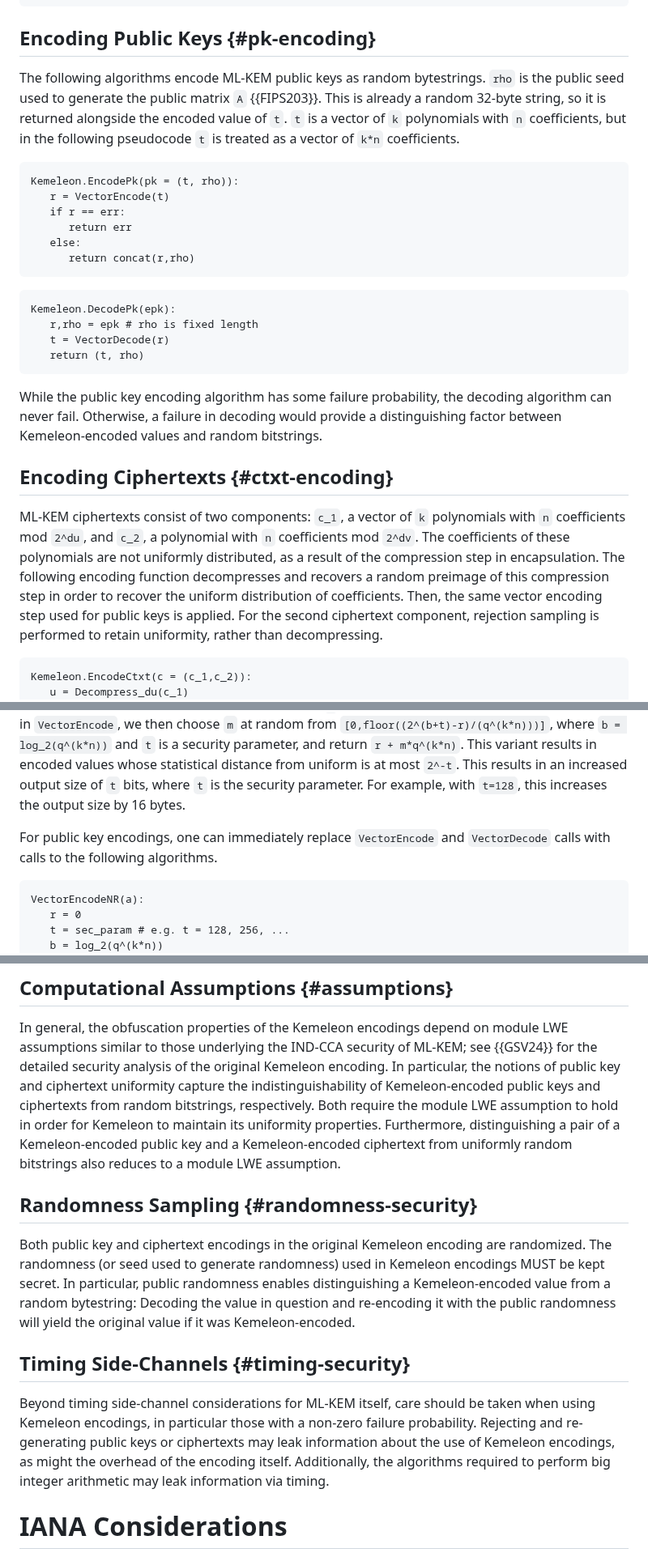
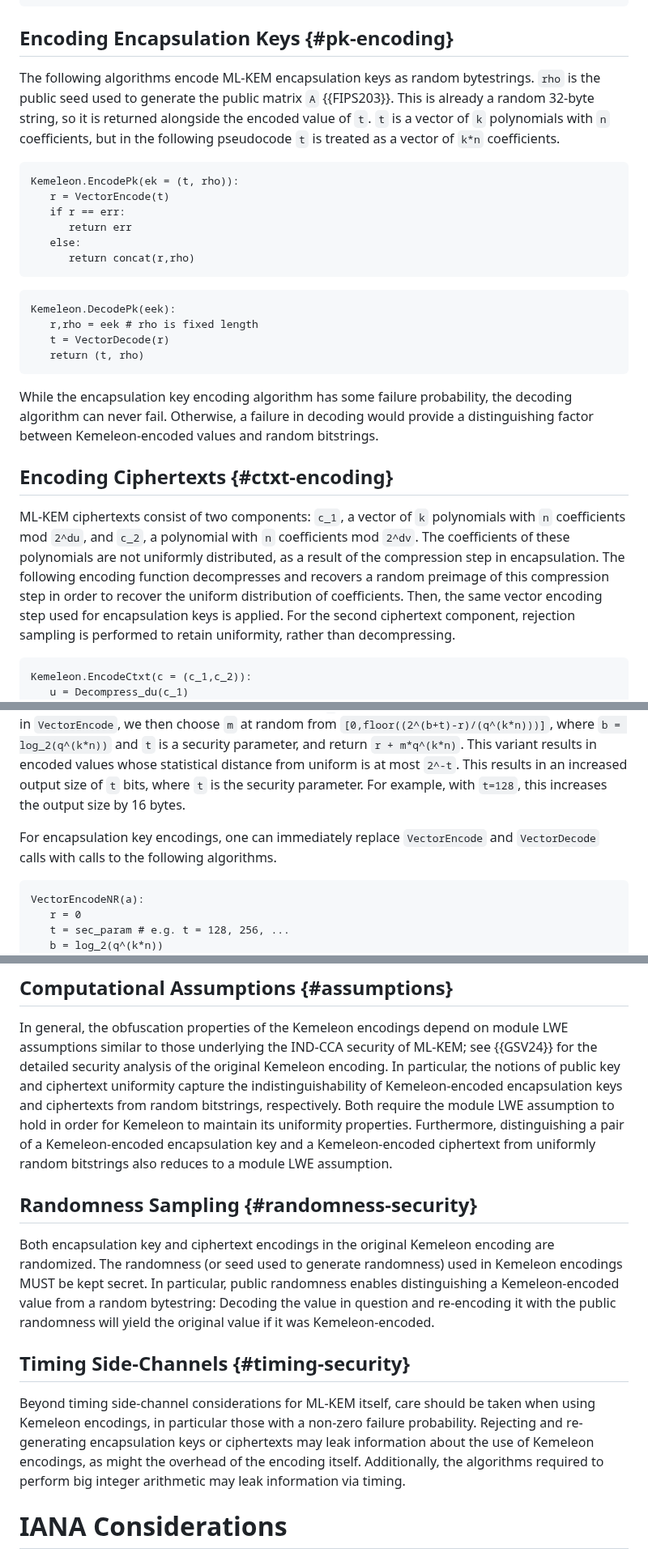
Before and after one commit to ssveitch/draft-kemeleon, a Markdown page: draft-veitch-kemeleon.md, 3 parts joined by grey strips. Shown at 81% size. GitHub-like rendering.

```diff
--- a/draft-veitch-kemeleon.md
+++ b/draft-veitch-kemeleon.md
@@ -189,15 +189,15 @@ SamplePreimage(d,u,c):
       return err
 ~~~
 
-## Encoding Public Keys {#pk-encoding}
+## Encoding Encapsulation Keys {#pk-encoding}
 
-The following algorithms encode ML-KEM public keys as random bytestrings.
+The following algorithms encode ML-KEM encapsulation keys as random bytestrings.
 `rho` is the public seed used to generate the public matrix `A` {{FIPS203}}.
 This is already a random 32-byte string, so it is returned alongside the encoded value of `t`.
 `t` is a vector of `k` polynomials with `n` coefficients, but in the following pseudocode `t` is treated as a vector of `k*n` coefficients.
 
 ~~~
-Kemeleon.EncodePk(pk = (t, rho)):
+Kemeleon.EncodePk(ek = (t, rho)):
    r = VectorEncode(t)
    if r == err:
       return err
@@ -206,13 +206,13 @@ Kemeleon.EncodePk(pk = (t, rho)):
 ~~~
 
 ~~~
-Kemeleon.DecodePk(epk):
-   r,rho = epk # rho is fixed length
+Kemeleon.DecodePk(eek):
+   r,rho = eek # rho is fixed length
    t = VectorDecode(r)
    return (t, rho)
 ~~~
 
-While the public key encoding algorithm has some failure probability, the decoding algorithm can never fail.
+While the encapsulation key encoding algorithm has some failure probability, the decoding algorithm can never fail.
 Otherwise, a failure in decoding would provide a distinguishing factor between Kemeleon-encoded values and random bitstrings.
 
 ## Encoding Ciphertexts {#ctxt-encoding}
@@ -220,7 +220,7 @@ Otherwise, a failure in decoding would provide a distinguishing factor between K
 ML-KEM ciphertexts consist of two components: `c_1`, a vector of `k` polynomials with `n` coefficients mod `2^du`, and `c_2`, a polynomial with `n` coefficients mod `2^dv`.
 The coefficients of these polynomials are not uniformly distributed, as a result of the compression step in encapsulation.
 The following encoding function decompresses and recovers a random preimage of this compression step in order to recover the uniform distribution of coefficients.
-Then, the same vector encoding step used for public keys is applied.
+Then, the same vector encoding step used for encapsulation keys is applied.
 For the second ciphertext component, rejection sampling is performed to retain uniformity, rather than decompressing.
 
 ~~~
@@ -254,7 +254,7 @@ This variant results in encoded values whose statistical distance from uniform i
 This results in an increased output size of `t` bits, where `t` is the security parameter.
 For example, with `t=128`, this increases the output size by 16 bytes.
 
-For public key encodings, one can immediately replace `VectorEncode` and `VectorDecode` calls with calls to the following algorithms.
+For encapsulation key encodings, one can immediately replace `VectorEncode` and `VectorDecode` calls with calls to the following algorithms.
 
 ~~~
 VectorEncodeNR(a):
@@ -394,19 +394,19 @@ This section contains additional security considerations about the Kemeleon enco
 
 ## Computational Assumptions {#assumptions}
 In general, the obfuscation properties of the Kemeleon encodings depend on module LWE assumptions similar to those underlying the IND-CCA security of ML-KEM; see {{GSV24}} for the detailed security analysis of the original Kemeleon encoding.
-In particular, the notions of public key and ciphertext uniformity capture the indistinguishability of Kemeleon-encoded public keys and ciphertexts from random bitstrings, respectively.
+In particular, the notions of public key and ciphertext uniformity capture the indistinguishability of Kemeleon-encoded encapsulation keys and ciphertexts from random bitstrings, respectively.
 Both require the module LWE assumption to hold in order for Kemeleon to maintain its uniformity properties.
-Furthermore, distinguishing a pair of a Kemeleon-encoded public key and a Kemeleon-encoded ciphertext from uniformly random bitstrings also reduces to a module LWE assumption.
+Furthermore, distinguishing a pair of a Kemeleon-encoded encapsulation key and a Kemeleon-encoded ciphertext from uniformly random bitstrings also reduces to a module LWE assumption.
 
 ## Randomness Sampling {#randomness-security}
-Both public key and ciphertext encodings in the original Kemeleon encoding are randomized.
+Both encapsulation key and ciphertext encodings in the original Kemeleon encoding are randomized.
 The randomness (or seed used to generate randomness) used in Kemeleon encodings MUST be kept secret.
 In particular, public randomness enables distinguishing a Kemeleon-encoded value from a random bytestring:
 Decoding the value in question and re-encoding it with the public randomness will yield the original value if it was Kemeleon-encoded.
 
 ## Timing Side-Channels {#timing-security}
 Beyond timing side-channel considerations for ML-KEM itself, care should be taken when using Kemeleon encodings, in particular those with a non-zero failure probability.
-Rejecting and re-generating public keys or ciphertexts may leak information about the use of Kemeleon encodings, as might the overhead of the encoding itself.
+Rejecting and re-generating encapsulation keys or ciphertexts may leak information about the use of Kemeleon encodings, as might the overhead of the encoding itself.
 Additionally, the algorithms required to perform big integer arithmetic may leak information via timing.
 
 # IANA Considerations
```
Also changed, not shown: other parts of draft-veitch-kemeleon.md (+28 -28 lines).
